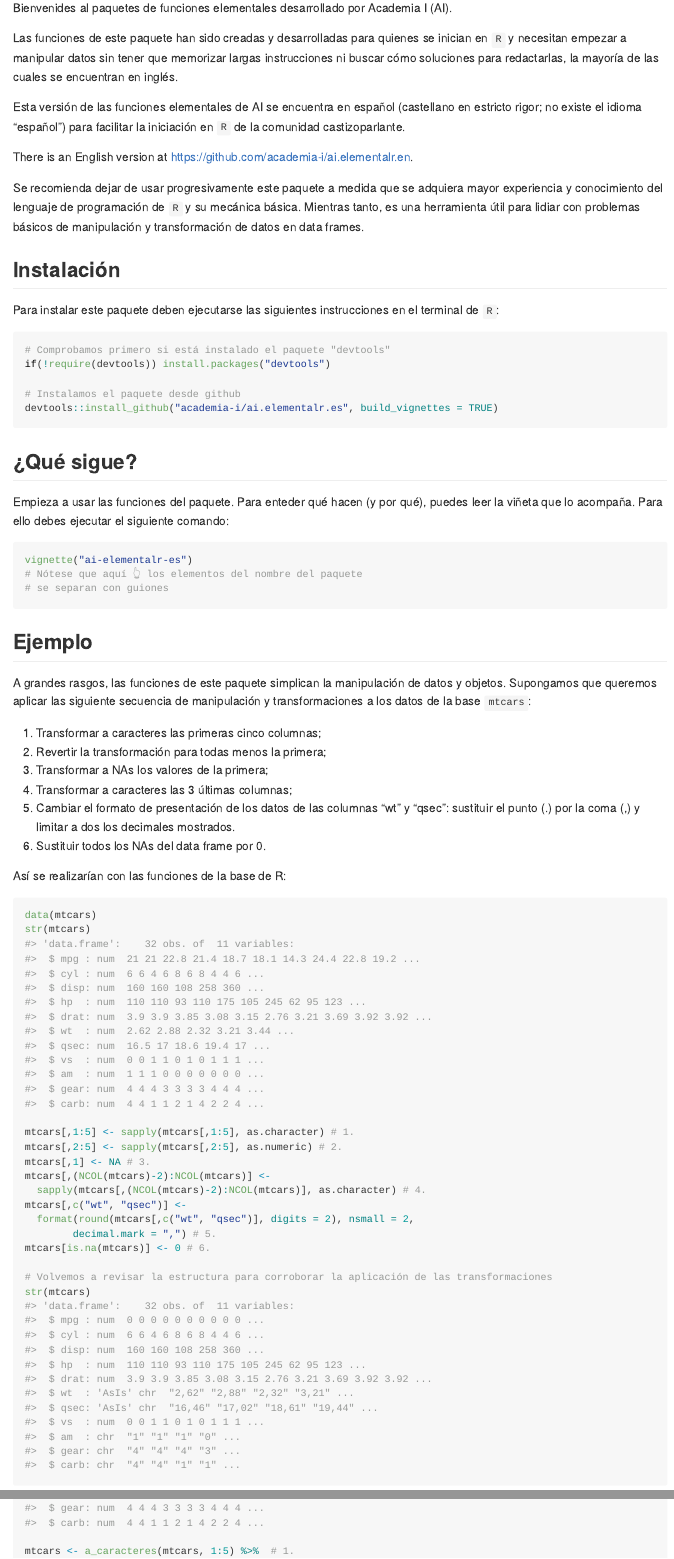
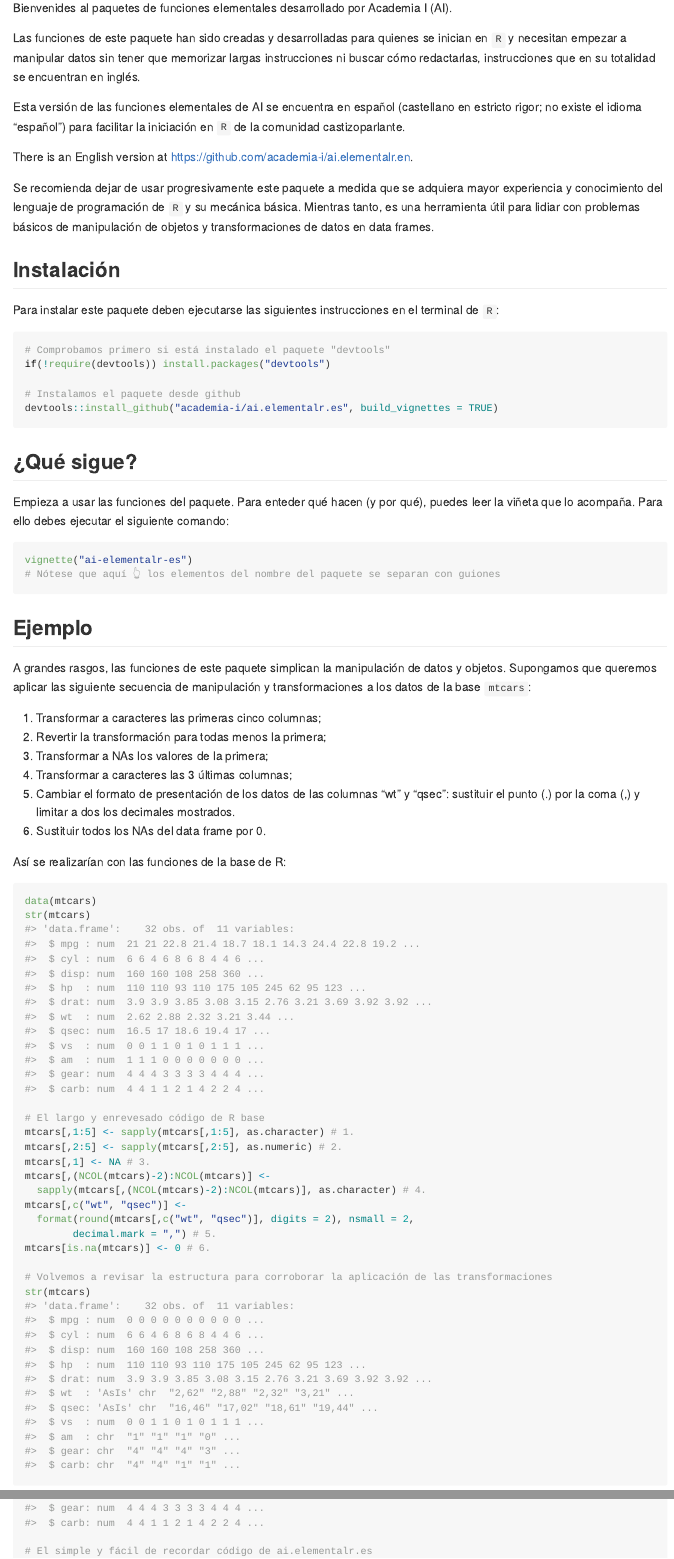
Before and after one commit to academia-i/ai.elementalr.es, an R Markdown document (README.Rmd): the page in a window 1100 px wide, from 140 px down, and a second part further down, joined at a grey line. The pictures show the output file README.md that the author committed with the source, drawn offline in the style of GitHub; badge pictures from the web are left out.

Commit message:
Ajustes menores

````diff
--- a/README.Rmd
+++ b/README.Rmd
@@ -23,13 +23,13 @@ knitr::opts_chunk$set(
 
 Bienvenides al paquetes de funciones elementales desarrollado por Academia I (AI).
 
-Las funciones de este paquete han sido creadas y desarrolladas para quienes se inician en `R` y necesitan empezar a manipular datos sin tener que memorizar largas instrucciones ni buscar cómo soluciones para redactarlas, la mayoría de las cuales se encuentran en inglés.
+Las funciones de este paquete han sido creadas y desarrolladas para quienes se inician en `R` y necesitan empezar a manipular datos sin tener que memorizar largas instrucciones ni buscar cómo redactarlas, instrucciones que en su totalidad se encuentran en inglés.
 
 Esta versión de las funciones elementales de AI se encuentra en español (castellano en estricto rigor; no existe el idioma "español") para facilitar la iniciación en `R` de la comunidad castizoparlante.
 
 There is an English version at https://github.com/academia-i/ai.elementalr.en.
 
-Se recomienda dejar de usar progresivamente este paquete a medida que se adquiera mayor experiencia y conocimiento del lenguaje de programación de `R` y su mecánica básica. Mientras tanto, es una herramienta útil para lidiar con problemas básicos de manipulación y transformación de datos en data frames.
+Se recomienda dejar de usar progresivamente este paquete a medida que se adquiera mayor experiencia y conocimiento del lenguaje de programación de `R` y su mecánica básica. Mientras tanto, es una herramienta útil para lidiar con problemas básicos de manipulación de objetos y transformaciones de datos en data frames.
 
 ## Instalación
 
@@ -50,8 +50,7 @@ Empieza a usar las funciones del paquete. Para enteder qué hacen (y por qué),
 ``` r
 
 vignette("ai-elementalr-es")
-# Nótese que aquí 👆 los elementos del nombre del paquete
-# se separan con guiones
+# Nótese que aquí 👆 los elementos del nombre del paquete se separan con guiones
 
 ```
 
@@ -72,6 +71,7 @@ Así se realizarían con las funciones de la base de R:
 data(mtcars)
 str(mtcars)
 
+# El largo y enrevesado código de R base
 mtcars[,1:5] <- sapply(mtcars[,1:5], as.character) # 1.
 mtcars[,2:5] <- sapply(mtcars[,2:5], as.numeric) # 2.
 mtcars[,1] <- NA # 3.
@@ -95,6 +95,7 @@ library("ai.elementalr.es")
 data(mtcars)
 str(mtcars)
 
+# El simple y fácil de recordar código de ai.elementalr.es
 mtcars <- a_caracteres(mtcars, 1:5) %>%  # 1.
   a_numeros(2:5) %>%  # 2.
   a_nas(1) %>%  # 3.
````
Also changed, not shown: README.md.
